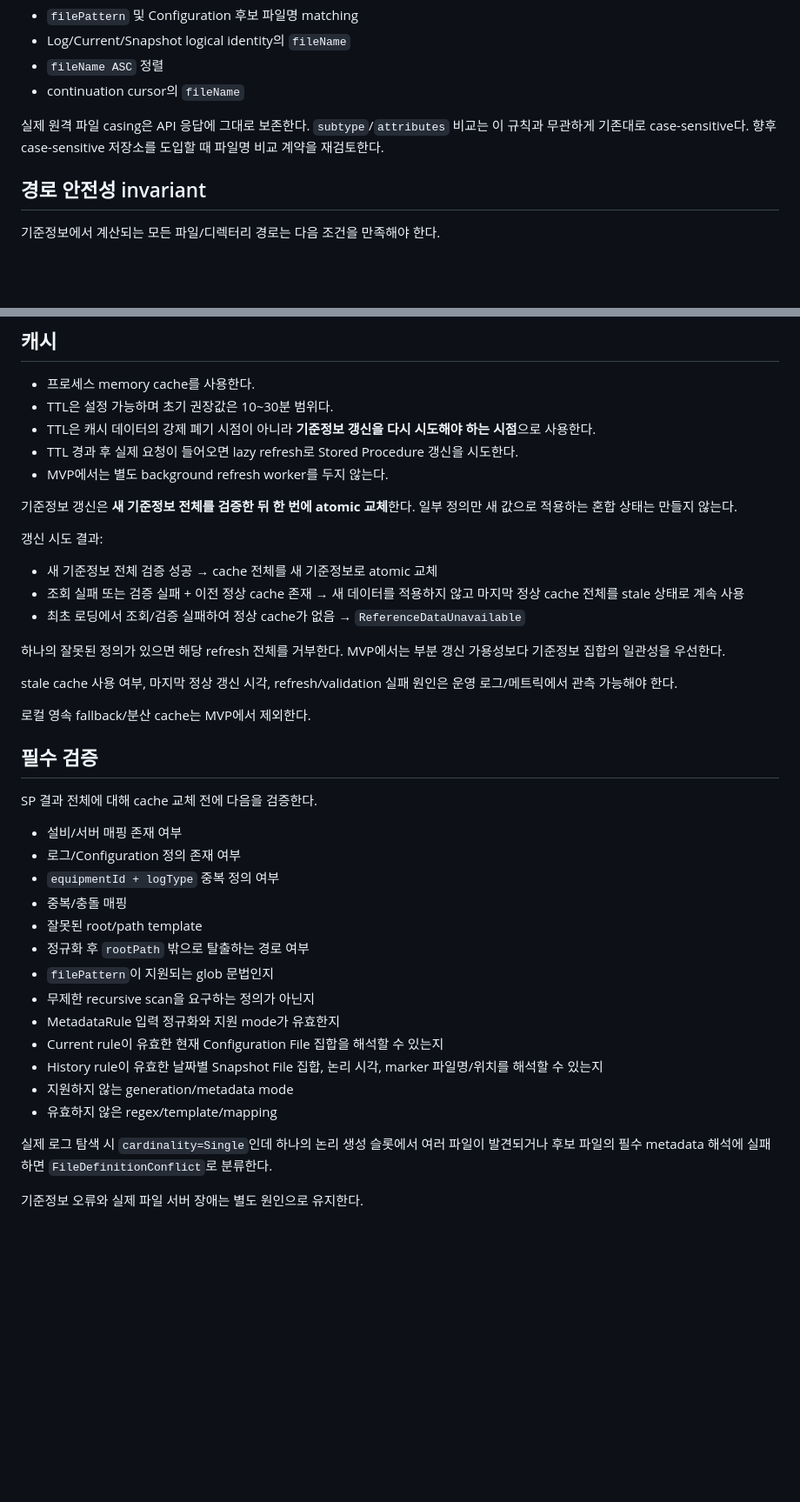
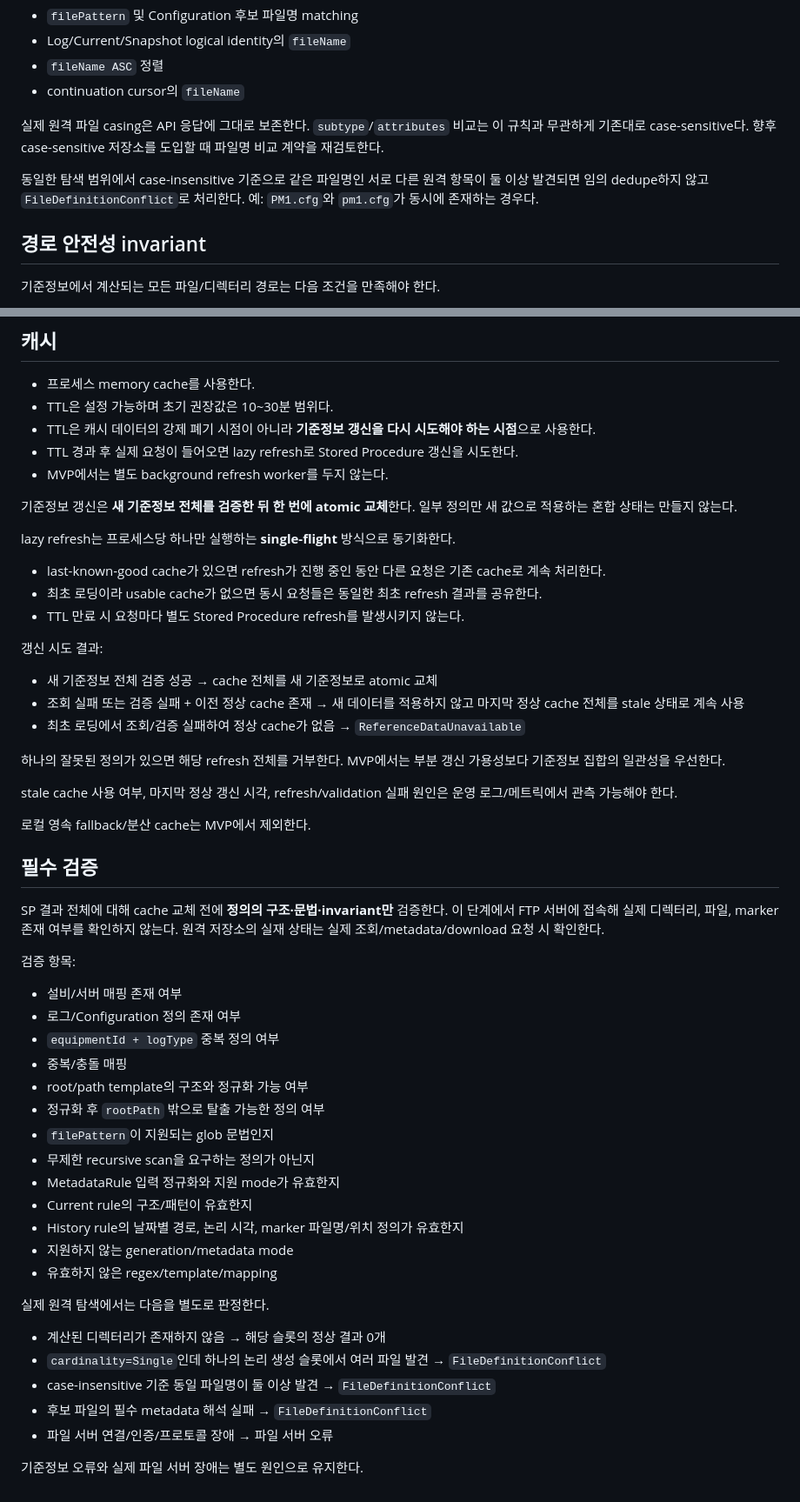
Before and after one commit to hjung3113/FileGateway, a Markdown page: docs/06-reference-data.md, 2 parts joined by grey strips. Shown at 87% size. Drawn GitHub-style; blank space fills up the shorter version.

Commit message:
docs: clarify reference validation and lookup invariants

```diff
--- a/docs/06-reference-data.md
+++ b/docs/06-reference-data.md
@@ -103,6 +103,8 @@ MVP Windows/IIS FTP 환경에서 파일명 관련 비교는 case-insensitive다.
 
 실제 원격 파일 casing은 API 응답에 그대로 보존한다. `subtype`/`attributes` 비교는 이 규칙과 무관하게 기존대로 case-sensitive다. 향후 case-sensitive 저장소를 도입할 때 파일명 비교 계약을 재검토한다.
 
+동일한 탐색 범위에서 case-insensitive 기준으로 같은 파일명인 서로 다른 원격 항목이 둘 이상 발견되면 임의 dedupe하지 않고 `FileDefinitionConflict`로 처리한다. 예: `PM1.cfg`와 `pm1.cfg`가 동시에 존재하는 경우다.
+
 ## 경로 안전성 invariant
 
 기준정보에서 계산되는 모든 파일/디렉터리 경로는 다음 조건을 만족해야 한다.
@@ -152,6 +156,12 @@ raw API Key를 Stored Procedure에 전달하지 않는다.
 
 기준정보 갱신은 **새 기준정보 전체를 검증한 뒤 한 번에 atomic 교체**한다. 일부 정의만 새 값으로 적용하는 혼합 상태는 만들지 않는다.
 
+lazy refresh는 프로세스당 하나만 실행하는 **single-flight** 방식으로 동기화한다.
+
+- last-known-good cache가 있으면 refresh가 진행 중인 동안 다른 요청은 기존 cache로 계속 처리한다.
+- 최초 로딩이라 usable cache가 없으면 동시 요청들은 동일한 최초 refresh 결과를 공유한다.
+- TTL 만료 시 요청마다 별도 Stored Procedure refresh를 발생시키지 않는다.
+
 갱신 시도 결과:
 
 - 새 기준정보 전체 검증 성공 → cache 전체를 새 기준정보로 atomic 교체
@@ -166,22 +176,30 @@ stale cache 사용 여부, 마지막 정상 갱신 시각, refresh/validation
 
 ## 필수 검증
 
-SP 결과 전체에 대해 cache 교체 전에 다음을 검증한다.
+SP 결과 전체에 대해 cache 교체 전에 **정의의 구조·문법·invariant만** 검증한다. 이 단계에서 FTP 서버에 접속해 실제 디렉터리, 파일, marker 존재 여부를 확인하지 않는다. 원격 저장소의 실재 상태는 실제 조회/metadata/download 요청 시 확인한다.
+
+검증 항목:
 
 - 설비/서버 매핑 존재 여부
 - 로그/Configuration 정의 존재 여부
 - `equipmentId + logType` 중복 정의 여부
 - 중복/충돌 매핑
-- 잘못된 root/path template
-- 정규화 후 `rootPath` 밖으로 탈출하는 경로 여부
+- root/path template의 구조와 정규화 가능 여부
+- 정규화 후 `rootPath` 밖으로 탈출 가능한 정의 여부
 - `filePattern`이 지원되는 glob 문법인지
 - 무제한 recursive scan을 요구하는 정의가 아닌지
 - MetadataRule 입력 정규화와 지원 mode가 유효한지
-- Current rule이 유효한 현재 Configuration File 집합을 해석할 수 있는지
-- History rule이 유효한 날짜별 Snapshot File 집합, 논리 시각, marker 파일명/위치를 해석할 수 있는지
+- Current rule의 구조/패턴이 유효한지
+- History rule의 날짜별 경로, 논리 시각, marker 파일명/위치 정의가 유효한지
 - 지원하지 않는 generation/metadata mode
 - 유효하지 않은 regex/template/mapping
 
-실제 로그 탐색 시 `cardinality=Single`인데 하나의 논리 생성 슬롯에서 여러 파일이 발견되거나 후보 파일의 필수 metadata 해석에 실패하면 `FileDefinitionConflict`로 분류한다.
+실제 원격 탐색에서는 다음을 별도로 판정한다.
+
+- 계산된 디렉터리가 존재하지 않음 → 해당 슬롯의 정상 결과 0개
+- `cardinality=Single`인데 하나의 논리 생성 슬롯에서 여러 파일 발견 → `FileDefinitionConflict`
+- case-insensitive 기준 동일 파일명이 둘 이상 발견 → `FileDefinitionConflict`
+- 후보 파일의 필수 metadata 해석 실패 → `FileDefinitionConflict`
+- 파일 서버 연결/인증/프로토콜 장애 → 파일 서버 오류
 
 기준정보 오류와 실제 파일 서버 장애는 별도 원인으로 유지한다.
```
Also changed, not shown: other parts of docs/06-reference-data.md (+2 -0 lines).
